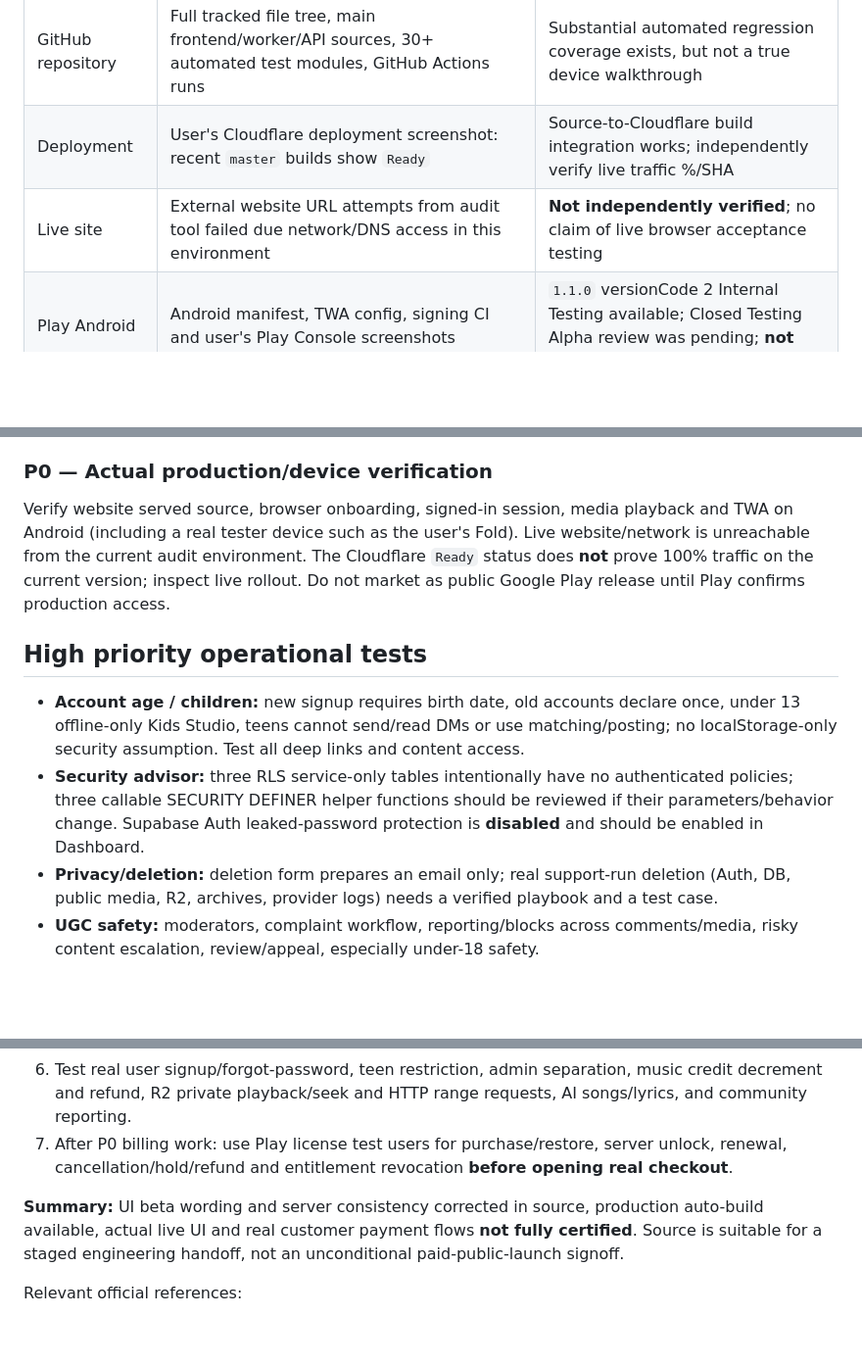
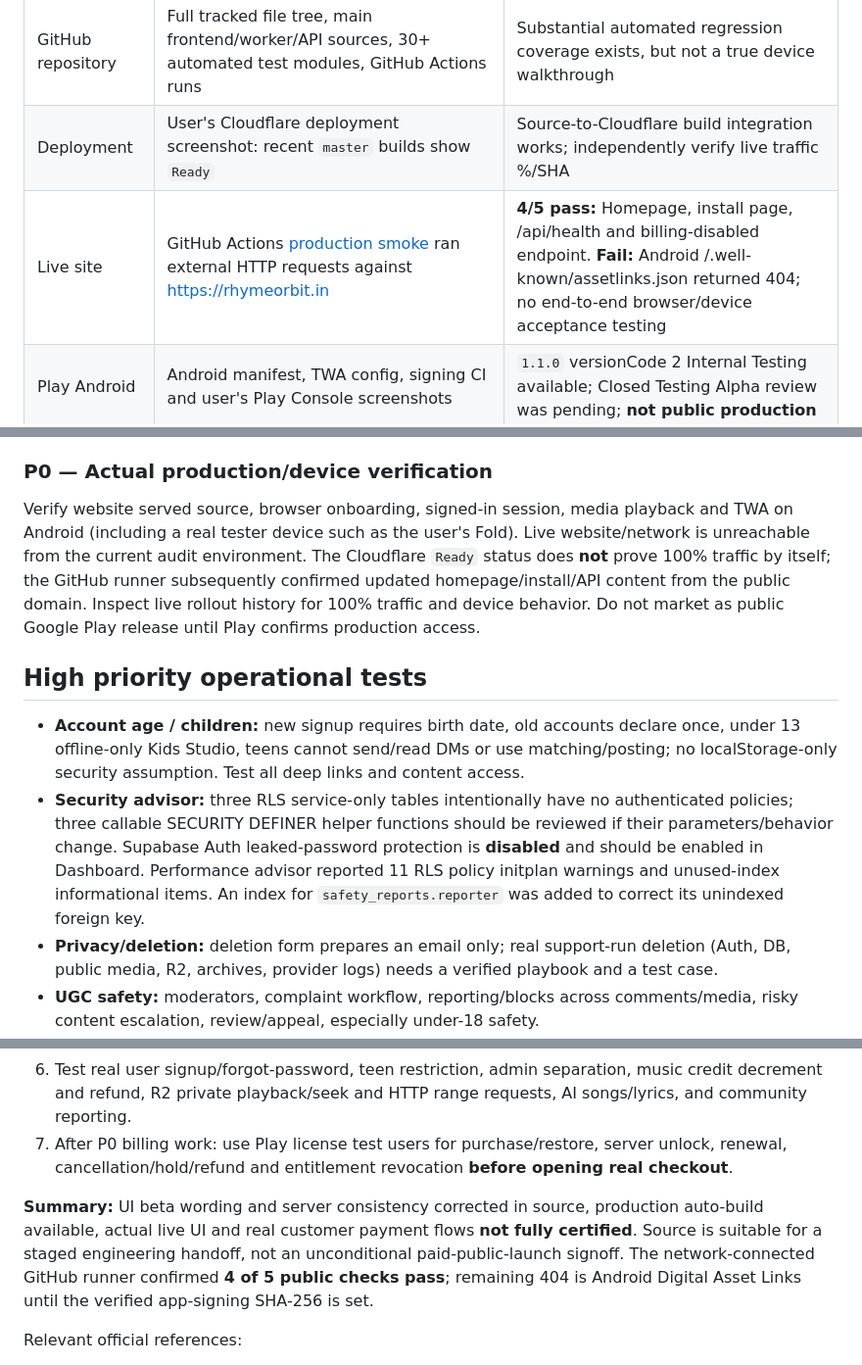
Before and after one commit to tipundhiman/tipun, a Markdown page: docs/PRODUCTION_AUDIT_20261031.md, 3 parts joined by grey strips. Shown at 98% size. Rendered like a GitHub page; blank space fills up the shorter version.

Commit message:
Record external live smoke: 4/5 passed, app assetlinks 404 and Supabase advisor results

```diff
--- a/docs/PRODUCTION_AUDIT_20261031.md
+++ b/docs/PRODUCTION_AUDIT_20261031.md
@@ -7,7 +7,7 @@
 | --- | --- | --- |
 | GitHub repository | Full tracked file tree, main frontend/worker/API sources, 30+ automated test modules, GitHub Actions runs | Substantial automated regression coverage exists, but not a true device walkthrough |
 | Deployment | User's Cloudflare deployment screenshot: recent `master` builds show `Ready` | Source-to-Cloudflare build integration works; independently verify live traffic %/SHA |
-| Live site | External website URL attempts from audit tool failed due network/DNS access in this environment | **Not independently verified**; no claim of live browser acceptance testing |
+| Live site | GitHub Actions [production smoke](https://github.com/tipundhiman/tipun/actions/runs/41140333536) ran external HTTP requests against https://rhymeorbit.in | **4/5 pass:** Homepage, install page, /api/health and billing-disabled endpoint. **Fail:** Android /.well-known/assetlinks.json returned 404; no end-to-end browser/device acceptance testing |
 | Play Android | Android manifest, TWA config, signing CI and user's Play Console screenshots | `1.1.0` versionCode 2 Internal Testing available; Closed Testing Alpha review was pending; **not public production** |
 | Google Play products | User's screenshots and repository | `rhymeorbit_premium` and `rhymeorbit_pro` exist with one active base plan each; account product setup is not checkout |
 | Merchant integration | Cloudflare production encrypted `GOOGLE_PLAY_SERVICE_ACCOUNT_JSON` secret shown by user; `play-billing-readiness.js` | A protected read-only catalog/OAuth diagnostic is implemented, actual live response not yet user-confirmed |
@@ -41,12 +41,12 @@ A pair of active products and Google service credentials are **not** the same as
 `/.well-known/assetlinks.json` requires the **Play App Signing SHA-256** from Google Play Console → App integrity/App signing (not the upload certificate used to sign the AAB). Add it as Cloudflare runtime variable `PLAY_APP_SIGNING_SHA256` in existing production `tipun`. Then validate external `200` JSON/no redirects and Android fullscreen verification. Avoid publishing guessed keys.
 
 ### P0 — Actual production/device verification
-Verify website served source, browser onboarding, signed-in session, media playback and TWA on Android (including a real tester device such as the user's Fold). Live website/network is unreachable from the current audit environment. The Cloudflare `Ready` status does **not** prove 100% traffic on the current version; inspect live rollout. Do not market as public Google Play release until Play confirms production access.
+Verify website served source, browser onboarding, signed-in session, media playback and TWA on Android (including a real tester device such as the user's Fold). Live website/network is unreachable from the current audit environment. The Cloudflare `Ready` status does **not** prove 100% traffic by itself; the GitHub runner subsequently confirmed updated homepage/install/API content from the public domain. Inspect live rollout history for 100% traffic and device behavior. Do not market as public Google Play release until Play confirms production access.
 
 ## High priority operational tests
 
 - **Account age / children:** new signup requires birth date, old accounts declare once, under 13 offline-only Kids Studio, teens cannot send/read DMs or use matching/posting; no localStorage-only security assumption. Test all deep links and content access.
-- **Security advisor:** three RLS service-only tables intentionally have no authenticated policies; three callable SECURITY DEFINER helper functions should be reviewed if their parameters/behavior change. Supabase Auth leaked-password protection is **disabled** and should be enabled in Dashboard.
+- **Security advisor:** three RLS service-only tables intentionally have no authenticated policies; three callable SECURITY DEFINER helper functions should be reviewed if their parameters/behavior change. Supabase Auth leaked-password protection is **disabled** and should be enabled in Dashboard. Performance advisor reported 11 RLS policy initplan warnings and unused-index informational items. An index for `safety_reports.reporter` was added to correct its unindexed foreign key.
 - **Privacy/deletion:** deletion form prepares an email only; real support-run deletion (Auth, DB, public media, R2, archives, provider logs) needs a verified playbook and a test case.
 - **UGC safety:** moderators, complaint workflow, reporting/blocks across comments/media, risky content escalation, review/appeal, especially under-18 safety.
 - **Sound & video:** real paid music-provider quotas, playable complete vocal songs, desktop/mobile audio range and seek, failed-generation credits, offline behavior, Karaoke recording/mic permissions and lyrics synchronization.
@@ -65,7 +65,7 @@ Verify website served source, browser onboarding, signed-in session, media playb
 6. Test real user signup/forgot-password, teen restriction, admin separation, music credit decrement and refund, R2 private playback/seek and HTTP range requests, AI songs/lyrics, and community reporting.
 7. After P0 billing work: use Play license test users for purchase/restore, server unlock, renewal, cancellation/hold/refund and entitlement revocation **before opening real checkout**.
 
-**Summary:** UI beta wording and server consistency corrected in source, production auto-build available, actual live UI and real customer payment flows **not fully certified**. Source is suitable for a staged engineering handoff, not an unconditional paid-public-launch signoff.
+**Summary:** UI beta wording and server consistency corrected in source, production auto-build available, actual live UI and real customer payment flows **not fully certified**. Source is suitable for a staged engineering handoff, not an unconditional paid-public-launch signoff. The network-connected GitHub runner confirmed **4 of 5 public checks pass**; remaining 404 is Android Digital Asset Links until the verified app-signing SHA-256 is set.
 
 Relevant official references:
 - [Android Digital Asset Links](https://developer.android.com/training/app-links/configure-assetlinks)
```
